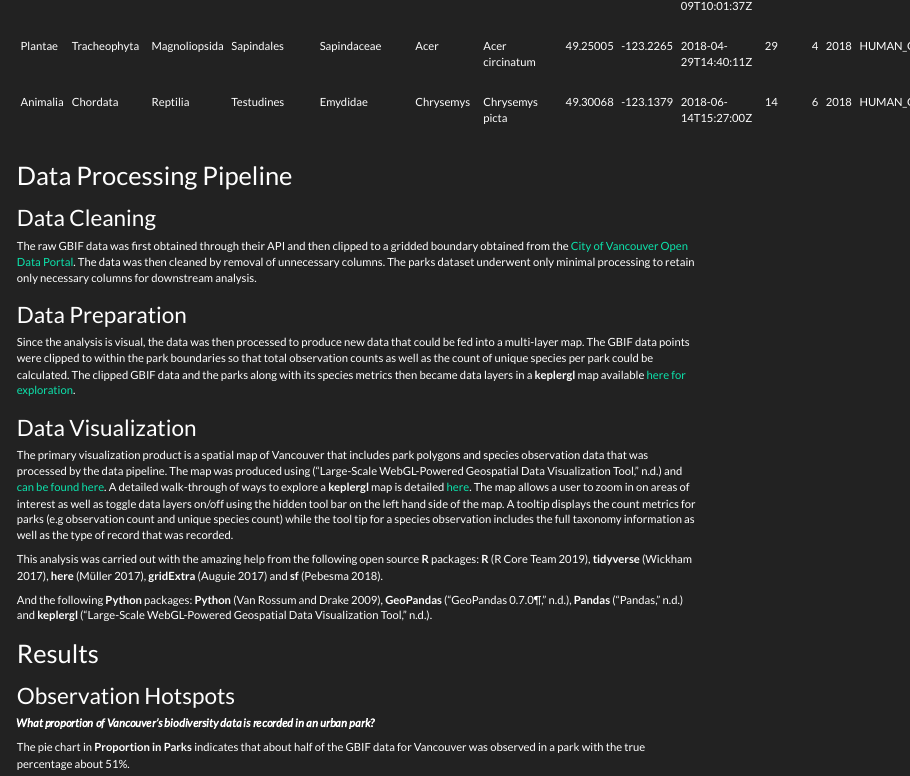
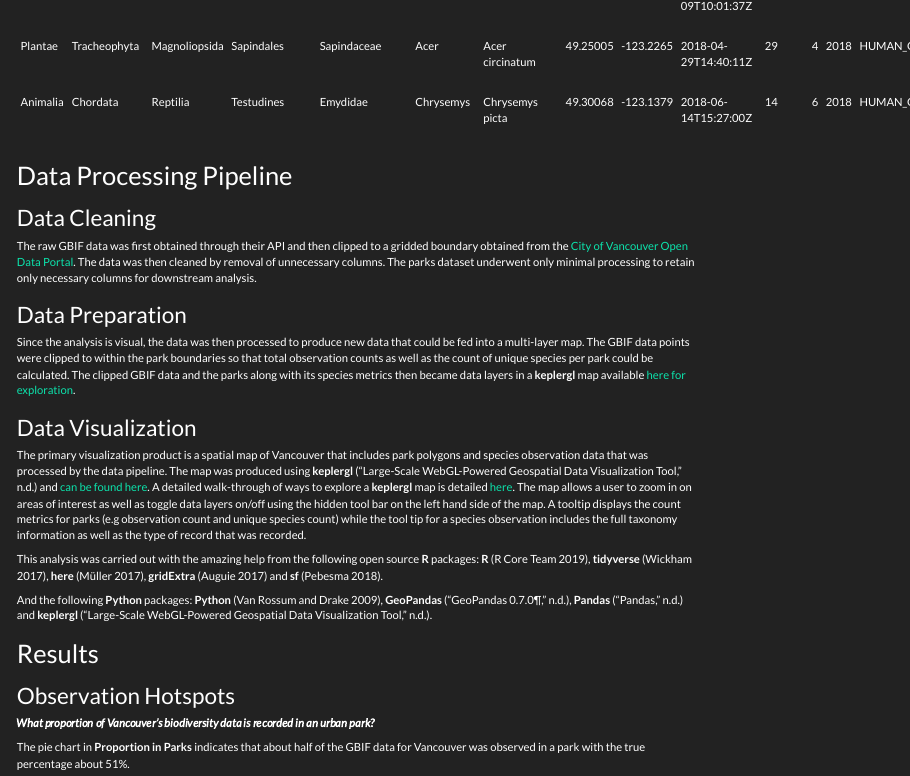
Before and after one commit to aromatic-toast/vancouver_park_biodiversity, an R Markdown document (results/final_report.Rmd): the page in a window 1100 px wide, from 1290 px down. Rendered offline with R 4.5, knitr and Pandoc, with nearby package versions; some code elsewhere in the file could not run offline.

Commit message:
added keplergl name to citation

```diff
--- a/results/final_report.Rmd
+++ b/results/final_report.Rmd
@@ -106,7 +106,7 @@ The raw GBIF data was first obtained through their API and then clipped to a gri
 Since the analysis is visual, the data was then processed to produce new data that could be fed into a multi-layer map. The GBIF data points were clipped to within the park boundaries so that total observation counts as well as the count of unique species per park could be calculated. The clipped GBIF data and the parks along with its species metrics then became data layers in a **keplergl** map available [here for exploration](https://aromatic-toast.github.io/vancouver_park_biodiversity/results/final_report_map.html).
 
 ## Data Visualization
-The primary visualization product is a spatial map of Vancouver that includes park polygons and species observation data that was processed by the data pipeline. The map was produced using [@keplergl] and [can be found here](https://aromatic-toast.github.io/vancouver_park_biodiversity/results/final_report_map.html). A detailed walk-through of ways to explore a **keplergl** map is detailed [here](https://github.com/aromatic-toast/vancouver_park_biodiversity/blob/master/README.md). The map allows a user to zoom in on areas of interest as well as toggle data layers on/off using the hidden tool bar on the left hand side of the map. A tooltip displays the count metrics for parks (e.g observation count and unique species count) while the tool tip for a species observation includes the full taxonomy information as well as the type of record that was recorded.
+The primary visualization product is a spatial map of Vancouver that includes park polygons and species observation data that was processed by the data pipeline. The map was produced using **keplergl** [@keplergl] and [can be found here](https://aromatic-toast.github.io/vancouver_park_biodiversity/results/final_report_map.html). A detailed walk-through of ways to explore a **keplergl** map is detailed [here](https://github.com/aromatic-toast/vancouver_park_biodiversity/blob/master/README.md). The map allows a user to zoom in on areas of interest as well as toggle data layers on/off using the hidden tool bar on the left hand side of the map. A tooltip displays the count metrics for parks (e.g observation count and unique species count) while the tool tip for a species observation includes the full taxonomy information as well as the type of record that was recorded.
 
 This analysis was carried out with the amazing help from the following open source **R** packages: **R** [@R], **tidyverse** [@tidyverse], **here** [@here], **gridExtra** [@gridExtra] and **sf** [@sf].
 
```
